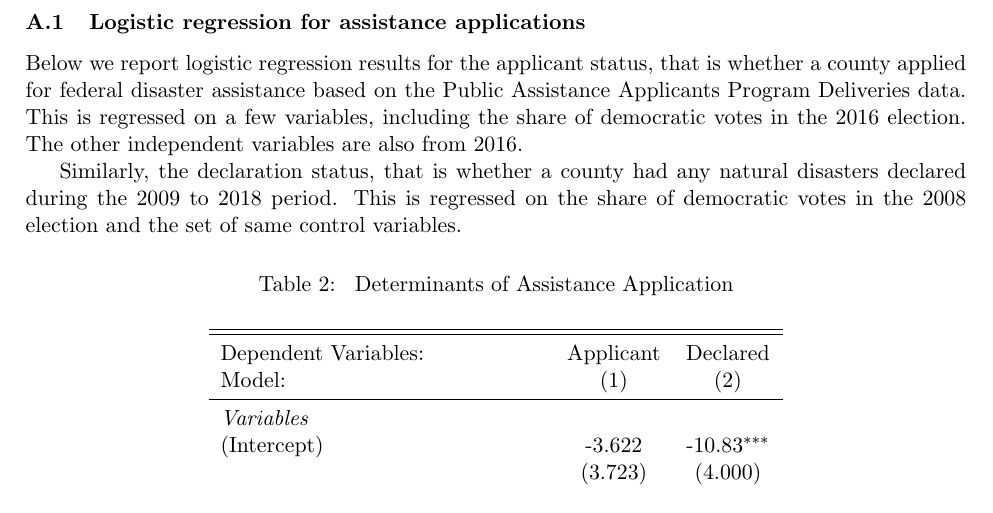
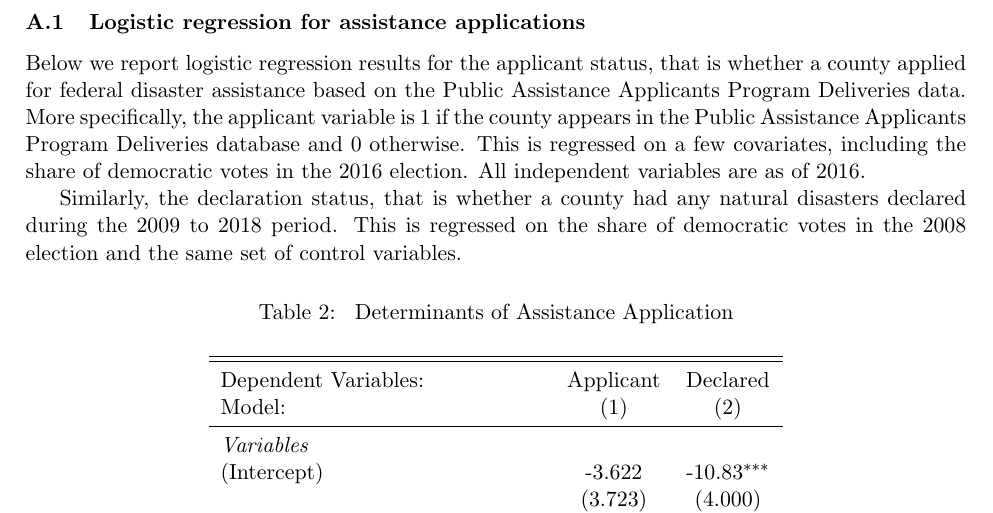
Before and after one commit to gregorsteiner/MasterThesis, a LaTeX paper (TeX files/main.tex, which reads TeX files/06_Appendix.tex): part of page 17 of 23, cut so that both start at the same text. Compiled offline with pdfLaTeX.

Commit message:
Checked which counties applied

```diff
--- a/TeX files/06_Appendix.tex
+++ b/TeX files/06_Appendix.tex
@@ -3,9 +3,9 @@
 
 \subsection{Logistic regression for assistance applications}
 
-Below we report logistic regression results for the applicant status, that is whether a county applied for federal disaster assistance based on the Public Assistance Applicants Program Deliveries data. This is regressed on a few variables, including the share of democratic votes in the 2016 election. The other independent variables are also from 2016.
+Below we report logistic regression results for the applicant status, that is whether a county applied for federal disaster assistance based on the Public Assistance Applicants Program Deliveries data. More specifically, the applicant variable is $1$ if the county appears in the Public Assistance Applicants Program Deliveries database and $0$ otherwise. This is regressed on a few covariates, including the share of democratic votes in the 2016 election. All independent variables are as of 2016.
 
-Similarly, the declaration status, that is whether a county had any natural disasters declared during the 2009 to 2018 period. This is regressed on the share of democratic votes in the 2008 election and the set of same control variables.
+Similarly, the declaration status, that is whether a county had any natural disasters declared during the 2009 to 2018 period. This is regressed on the share of democratic votes in the 2008 election and the same set of control variables.
 
 \input{ResultsLogit.tex}
 
```
Also changed, not shown: TeX files/DisasterTypes.tex (+1 -1 lines), Code & Data/AssistanceCovBoxplot.pdf, Code & Data/AssistanceMap.pdf, Code & Data/DepVarsBoxplot.pdf, Code & Data/DisasterMap.pdf, Code & Data/EthnicComposition.pdf, Code & Data/ParTrendsPlotMathematicsFEMA.pdf, Code & Data/ParTrendsPlotMathematicsStorm.pdf, Code & Data/ParTrendsPlotRLAFEMA.pdf, Code & Data/ParTrendsPlotRLAStorm.pdf, Code & Data/StormMap.pdf, TeX files/main.pdf, 5 other files.
